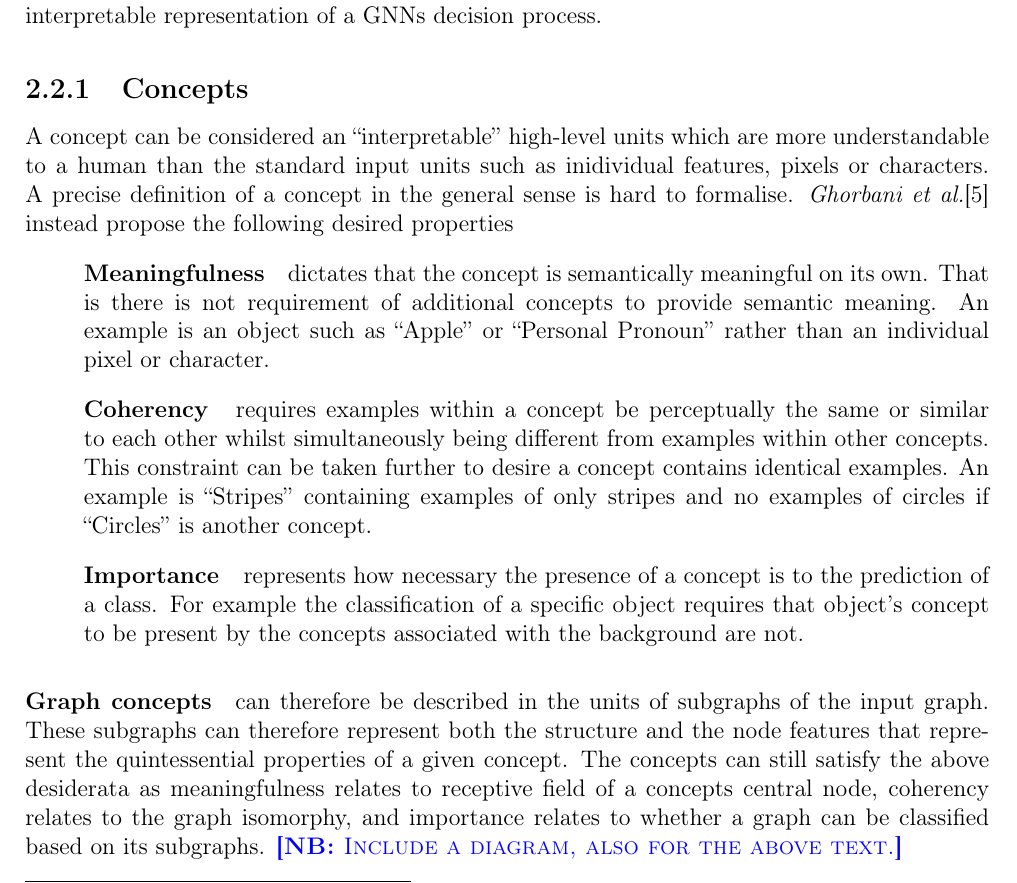
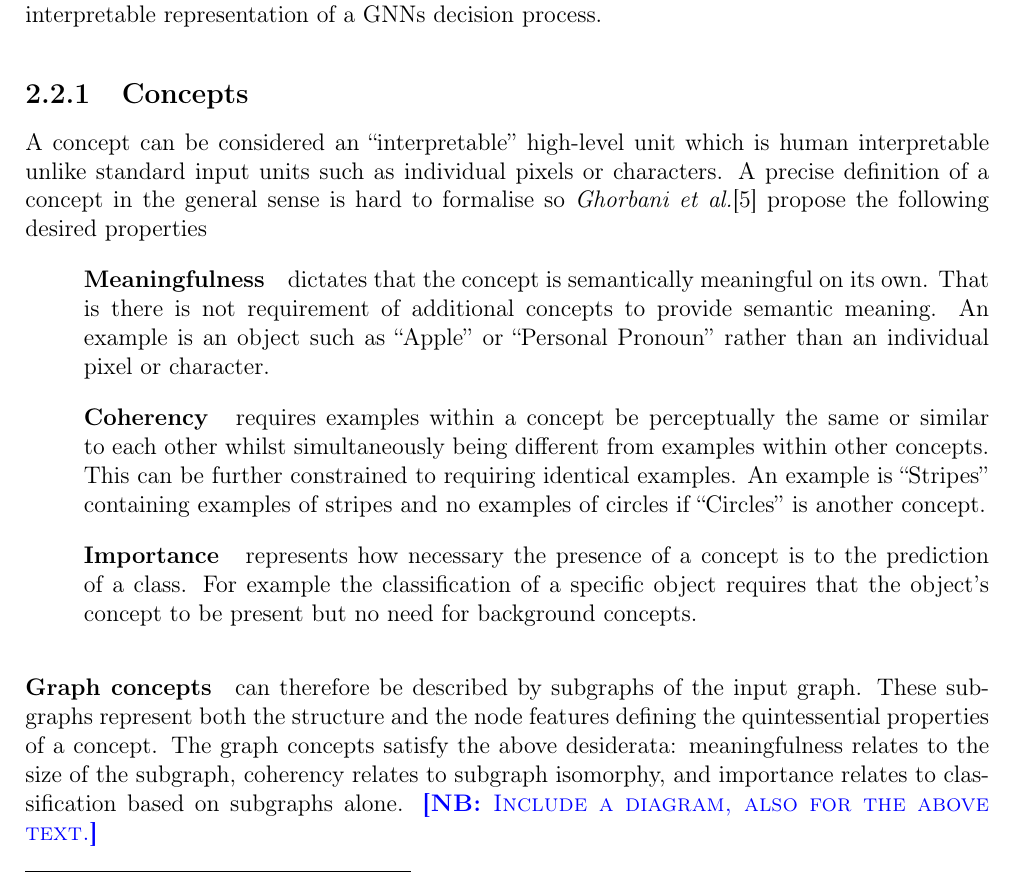
Before and after one commit to skyepurchase/Simplified_GNN_Concepts, a LaTeX thesis (diss/main.tex, which reads diss/chapters/preparation.tex): part of page 15 of 73, cut so that both start at the same text. Compiled offline with pdfLaTeX.

Commit message:
subsection 2.2.1 concepts draft 2

```diff
--- a/diss/chapters/preparation.tex
+++ b/diss/chapters/preparation.tex
@@ -340,9 +340,8 @@ Furthermore, as GNNs utilise both graph structure and node features concepts can
 
 %% Again this requires proper reading in the subject see above
 
-A concept can be considered an ``interpretable'' high-level units which are more understandable to a human than the standard input units such as inidividual features, pixels or characters.
-A precise definition of a concept in the general sense is hard to formalise.
-\textit{Ghorbani et al.}\cite{ghorbani2019towards} instead propose the following desired properties
+A concept can be considered an ``interpretable'' high-level unit which is human interpretable unlike standard input units such as individual pixels or characters.
+A precise definition of a concept in the general sense is hard to formalise so \textit{Ghorbani et al.}\cite{ghorbani2019towards} propose the following desired properties
 \begin{itemize}
     \item[]
         \smalltitle{Meaningfulness}
@@ -352,12 +351,12 @@ A precise definition of a concept in the general sense is hard to formalise.
     \item[]
         \smalltitle{Coherency}
         requires examples within a concept be perceptually the same or similar to each other whilst simultaneously being different from examples within other concepts.
-        This constraint can be taken further to desire a concept contains identical examples.
-        An example is ``Stripes'' containing examples of only stripes and no examples of circles if ``Circles'' is another concept.
+        This can be further constrained to requiring identical examples.
+        An example is ``Stripes'' containing examples of stripes and no examples of circles if ``Circles'' is another concept.
     \item[]
         \smalltitle{Importance}
         represents how necessary the presence of a concept is to the prediction of a class.
-        For example the classification of a specific object requires that object's concept to be present by the concepts associated with the background are not.
+        For example the classification of a specific object requires that the object's concept to be present but no need for background concepts.
 \end{itemize}
 
 % Relating the explanation to graph based Datasets
@@ -366,9 +365,9 @@ A precise definition of a concept in the general sense is hard to formalise.
 %% Focus on the node classification task for this explanation
 %% Potentially a motivating example
 
-\paragraph{Graph concepts} can therefore be described in the units of subgraphs of the input graph.
-These subgraphs can therefore represent both the structure and the node features that represent the quintessential properties of a given concept.
-The concepts can still satisfy the above desiderata as meaningfulness relates to receptive field of a concepts central node, coherency relates to the graph isomorphy, and importance relates to whether a graph can be classified based on its subgraphs.
+\paragraph{Graph concepts} can therefore be described by subgraphs of the input graph.
+These subgraphs represent both the structure and the node features defining the quintessential properties of a concept.
+The graph concepts satisfy the above desiderata: meaningfulness relates to the size of the subgraph, coherency relates to subgraph isomorphy, and importance relates to classification based on subgraphs alone.
 \note{Include a diagram, also for the above text.}
 
 % Discussion of complications when looking at graph classification
```
